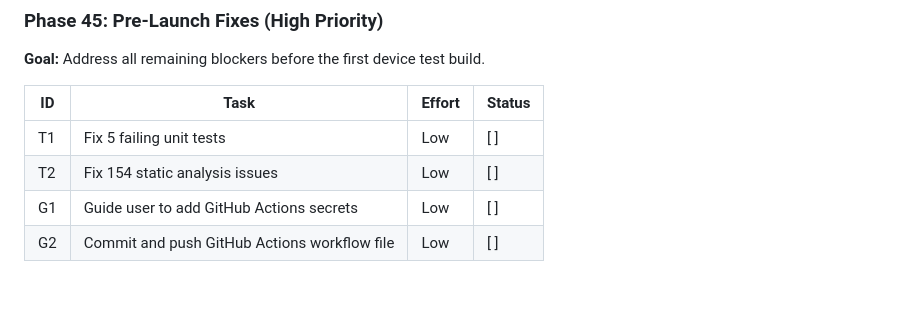
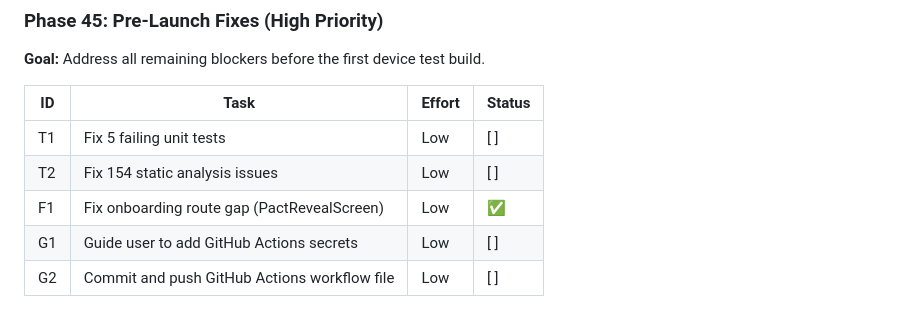
Before and after one commit to lenghurst/atomichabits, a Markdown page: ROADMAP.md, the part around the change. Drawn GitHub-style.

```diff
--- a/ROADMAP.md
+++ b/ROADMAP.md
@@ -156,6 +156,7 @@ VoiceCoachScreen → [DONE] → PactRevealScreen → [ENTER THE PACT]
 |----|------|--------|--------|
 | T1 | Fix 5 failing unit tests | Low | [ ] |
 | T2 | Fix 154 static analysis issues | Low | [ ] |
+| F1 | Fix onboarding route gap (PactRevealScreen) | Low | ✅ |
 | G1 | Guide user to add GitHub Actions secrets | Low | [ ] |
 | G2 | Commit and push GitHub Actions workflow file | Low | [ ] |
 
```
Also changed, not shown: CHANGELOG.md (+11 -0 lines).
